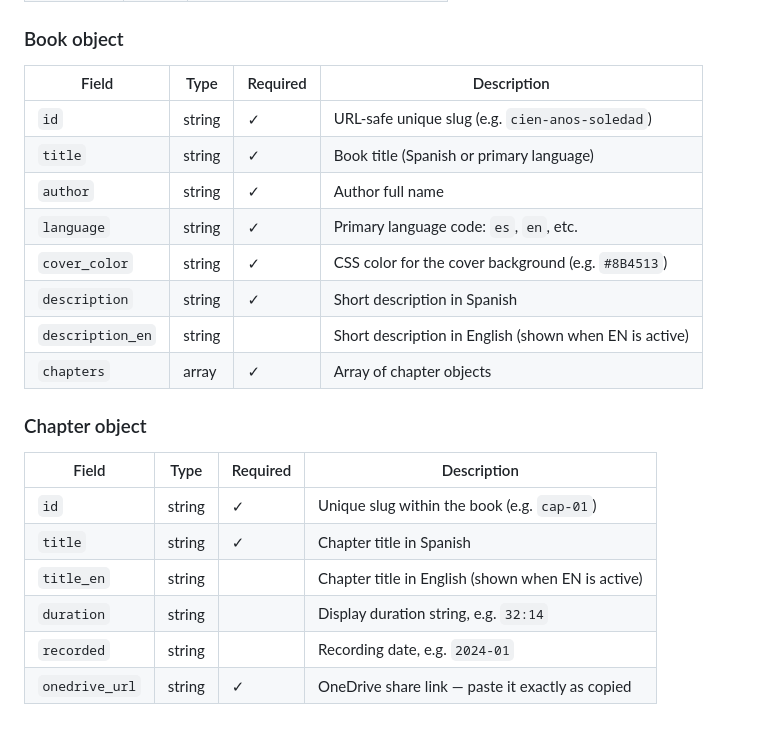
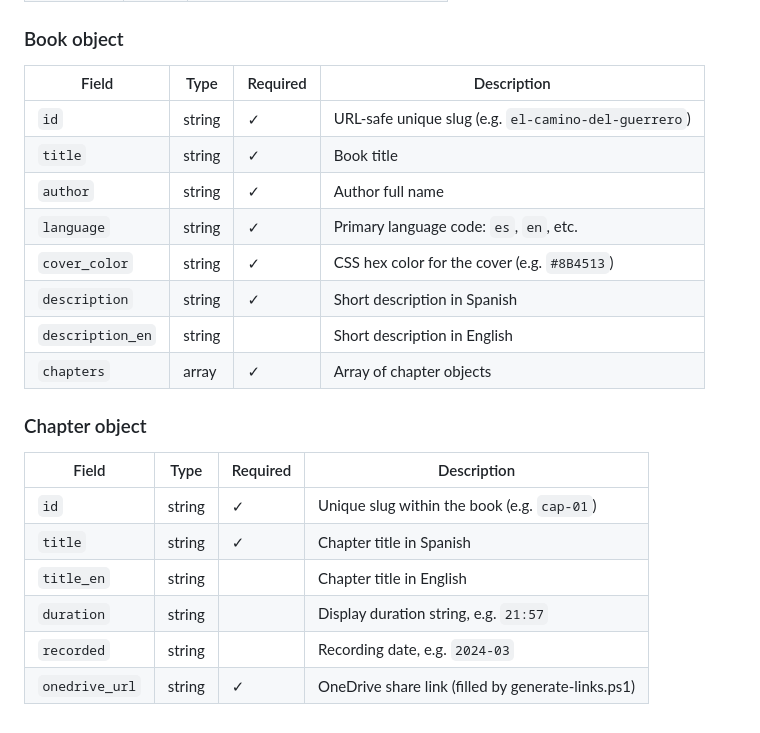
Before and after one commit to jorgehcorrea/narraciones, a Markdown page: README.md, the part around one of its changes. Rendered like a GitHub page.

```diff
--- a/README.md
+++ b/README.md
@@ -109,24 +162,24 @@ The `id` must be unique across all books (it's used in the URL). Use lowercase l
 
 ### Book object
 
-| Field            | Type   | Required | Description                                              |
-|------------------|--------|----------|----------------------------------------------------------|
-| `id`             | string | ✓        | URL-safe unique slug (e.g. `cien-anos-soledad`)          |
-| `title`          | string | ✓        | Book title (Spanish or primary language)                 |
-| `author`         | string | ✓        | Author full name                                         |
-| `language`       | string | ✓        | Primary language code: `es`, `en`, etc.                  |
-| `cover_color`    | string | ✓        | CSS color for the cover background (e.g. `#8B4513`)      |
-| `description`    | string | ✓        | Short description in Spanish                             |
-| `description_en` | string |          | Short description in English (shown when EN is active)   |
-| `chapters`       | array  | ✓        | Array of chapter objects                                 |
+| Field            | Type   | Required | Description                                            |
+|------------------|--------|----------|--------------------------------------------------------|
+| `id`             | string | ✓        | URL-safe unique slug (e.g. `el-camino-del-guerrero`)   |
+| `title`          | string | ✓        | Book title                                             |
+| `author`         | string | ✓        | Author full name                                       |
+| `language`       | string | ✓        | Primary language code: `es`, `en`, etc.                |
+| `cover_color`    | string | ✓        | CSS hex color for the cover (e.g. `#8B4513`)           |
+| `description`    | string | ✓        | Short description in Spanish                           |
+| `description_en` | string |          | Short description in English                           |
+| `chapters`       | array  | ✓        | Array of chapter objects                               |
 
 ### Chapter object
 
-| Field          | Type   | Required | Description                                              |
-|----------------|--------|----------|----------------------------------------------------------|
-| `id`           | string | ✓        | Unique slug within the book (e.g. `cap-01`)              |
-| `title`        | string | ✓        | Chapter title in Spanish                                 |
-| `title_en`     | string |          | Chapter title in English (shown when EN is active)       |
-| `duration`     | string |          | Display duration string, e.g. `32:14`                    |
-| `recorded`     | string |          | Recording date, e.g. `2024-01`                           |
-| `onedrive_url` | string | ✓        | OneDrive share link — paste it exactly as copied         |
+| Field          | Type   | Required | Description                                    |
+|----------------|--------|----------|------------------------------------------------|
+| `id`           | string | ✓        | Unique slug within the book (e.g. `cap-01`)    |
+| `title`        | string | ✓        | Chapter title in Spanish                       |
+| `title_en`     | string |          | Chapter title in English                       |
+| `duration`     | string |          | Display duration string, e.g. `21:57`          |
+| `recorded`     | string |          | Recording date, e.g. `2024-03`                 |
+| `onedrive_url` | string | ✓        | OneDrive share link (filled by generate-links.ps1) |
```
Also changed, not shown: other parts of README.md (+91 -38 lines).
